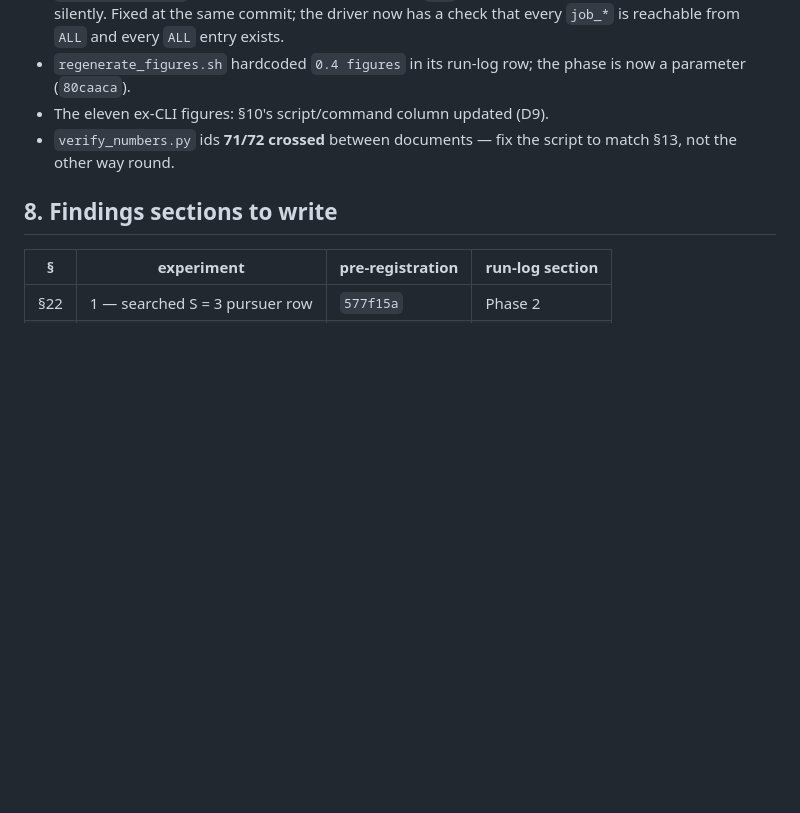
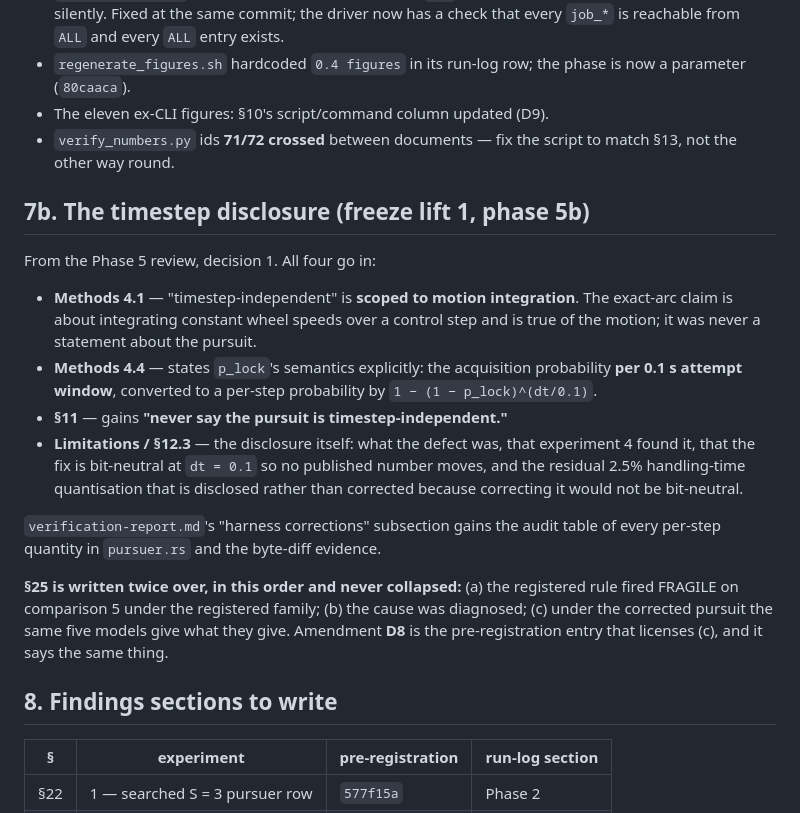
Before and after one commit to DirenDenizYildirim/Minimal, a Markdown page: docs/freeze-lift-1-phase6-queue.md, the part around the change. Drawn GitHub-style; blank space fills up the shorter version.

Commit message:
Queue the timestep disclosure for Phase 6
The four paper consequences the Phase 5 review named -- Methods 4.1 scoped to
motion integration, 4.4 stating p_lock semantics, section 11 gaining "never say
the pursuit is timestep-independent", and the Limitations disclosure -- plus the
rule that section 25 reports the registered verdict, the diagnosis and the
corrected re-run in that order and never collapsed.

Co-Authored-By: Claude Opus 5 <noreply@anthropic.com>
Claude-Session: https://claude.ai/code/session_01FoTsLTfC7svv5XAb9PA9aa

```diff
--- a/docs/freeze-lift-1-phase6-queue.md
+++ b/docs/freeze-lift-1-phase6-queue.md
@@ -155,6 +155,32 @@ wiring the later phases:
 * `verify_numbers.py` ids **71/72 crossed** between documents — fix the script to
   match §13, not the other way round.
 
+## 7b. The timestep disclosure (freeze lift 1, phase 5b)
+
+From the Phase 5 review, decision 1. All four go in:
+
+* **Methods 4.1** — "timestep-independent" is **scoped to motion integration**.
+  The exact-arc claim is about integrating constant wheel speeds over a control
+  step and is true of the motion; it was never a statement about the pursuit.
+* **Methods 4.4** — states `p_lock`'s semantics explicitly: the acquisition
+  probability **per 0.1 s attempt window**, converted to a per-step probability
+  by `1 − (1 − p_lock)^(dt/0.1)`.
+* **§11** — gains **"never say the pursuit is timestep-independent."**
+* **Limitations / §12.3** — the disclosure itself: what the defect was, that
+  experiment 4 found it, that the fix is bit-neutral at `dt = 0.1` so no
+  published number moves, and the residual 2.5% handling-time quantisation that
+  is disclosed rather than corrected because correcting it would not be
+  bit-neutral.
+
+`verification-report.md`'s "harness corrections" subsection gains the audit table
+of every per-step quantity in `pursuer.rs` and the byte-diff evidence.
+
+**§25 is written twice over, in this order and never collapsed:** (a) the
+registered rule fired FRAGILE on comparison 5 under the registered family; (b)
+the cause was diagnosed; (c) under the corrected pursuit the same five models
+give what they give. Amendment **D8** is the pre-registration entry that licenses
+(c), and it says the same thing.
+
 ## 8. Findings sections to write
 
 | § | experiment | pre-registration | run-log section |
```
Also changed, not shown: docs/run-log.md (+1 -0 lines).
